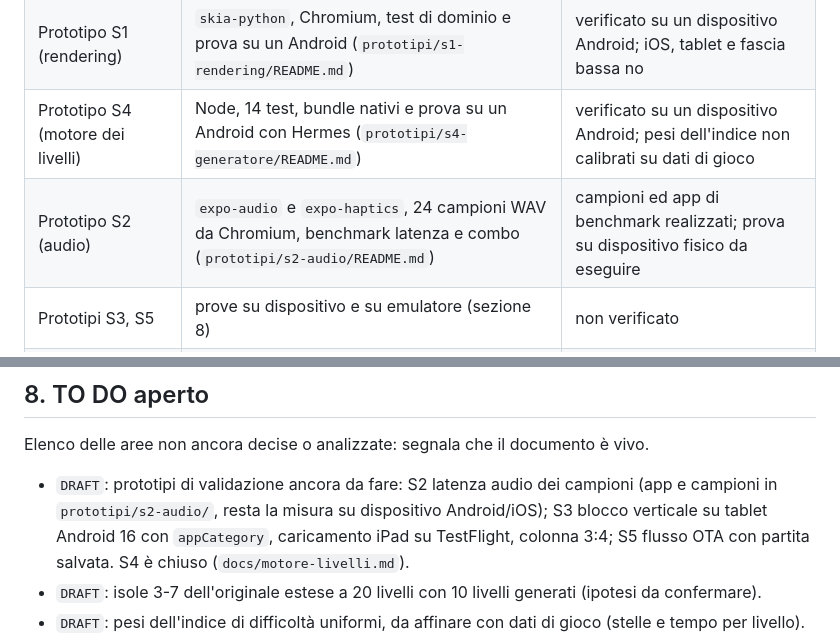
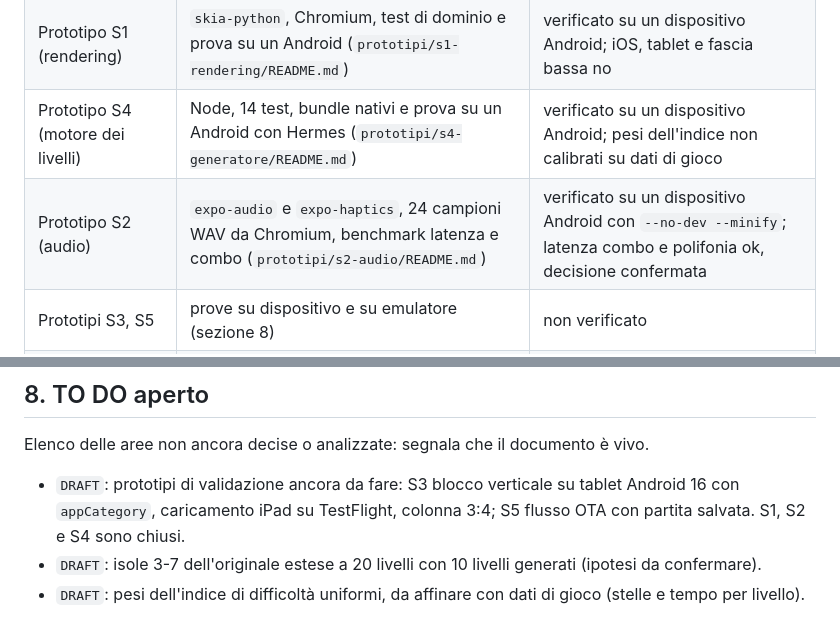
Before and after one commit to luigiscialpi/Majoa-Mahjong, a Markdown page: README.md, 2 parts joined by grey strips. GitHub-like rendering.

Commit message:
docs: registra gli esiti positivi del prototipo S2 su Android e conferma la decisione expo-audio

```diff
--- a/README.md
+++ b/README.md
@@ -131,7 +131,7 @@ La verifica distingue ciò che è provato da ciò che non lo è: dichiararlo è
 | Dominio | Jest, test sui semi, regressione sulla campagna esportata | non verificato (nessun codice) |
 | Prototipo S1 (rendering) | `skia-python`, Chromium, test di dominio e prova su un Android (`prototipi/s1-rendering/README.md`) | verificato su un dispositivo Android; iOS, tablet e fascia bassa no |
 | Prototipo S4 (motore dei livelli) | Node, 14 test, bundle nativi e prova su un Android con Hermes (`prototipi/s4-generatore/README.md`) | verificato su un dispositivo Android; pesi dell'indice non calibrati su dati di gioco |
-| Prototipo S2 (audio) | `expo-audio` e `expo-haptics`, 24 campioni WAV da Chromium, benchmark latenza e combo (`prototipi/s2-audio/README.md`) | campioni ed app di benchmark realizzati; prova su dispositivo fisico da eseguire |
+| Prototipo S2 (audio) | `expo-audio` e `expo-haptics`, 24 campioni WAV da Chromium, benchmark latenza e combo (`prototipi/s2-audio/README.md`) | verificato su un dispositivo Android con `--no-dev --minify`; latenza combo e polifonia ok, decisione confermata |
 | Prototipi S3, S5 | prove su dispositivo e su emulatore (sezione 8) | non verificato |
 | UI, audio, annunci, tablet | prova manuale su dispositivo | non verificato |
 | Descrizione dell'originale | lettura del codice ed esecuzione in Chromium; 142 controlli della suite in 8 sezioni su 25 | verificato in parte (`docs/gioco-originale.md`, «Verifica») |
@@ -154,7 +154,7 @@ Ogni capitolo spiega un'area in modo tecnico e aggiornato allo stato attuale. I
 
 Elenco delle aree non ancora decise o analizzate: segnala che il documento è vivo.
 
-- `DRAFT`: prototipi di validazione ancora da fare: S2 latenza audio dei campioni (app e campioni in `prototipi/s2-audio/`, resta la misura su dispositivo Android/iOS); S3 blocco verticale su tablet Android 16 con `appCategory`, caricamento iPad su TestFlight, colonna 3:4; S5 flusso OTA con partita salvata. S4 è chiuso (`docs/motore-livelli.md`).
+- `DRAFT`: prototipi di validazione ancora da fare: S3 blocco verticale su tablet Android 16 con `appCategory`, caricamento iPad su TestFlight, colonna 3:4; S5 flusso OTA con partita salvata. S1, S2 e S4 sono chiusi.
 - `DRAFT`: isole 3-7 dell'originale estese a 20 livelli con 10 livelli generati (ipotesi da confermare).
 - `DRAFT`: pesi dell'indice di difficoltà uniformi, da affinare con dati di gioco (stelle e tempo per livello).
 - `TO DO`: tolleranza dell'indice dentro l'isola, curva tra isole, `ρ` di sblocco (proposta 2/3), formula delle carte d'album per isola; generazione delle forme e `levelForIndex`.
```
Also changed, not shown: docs/decisioni-tecniche.md (+2 -2 lines), prototipi/s2-audio/README.md (+9 -6 lines).
